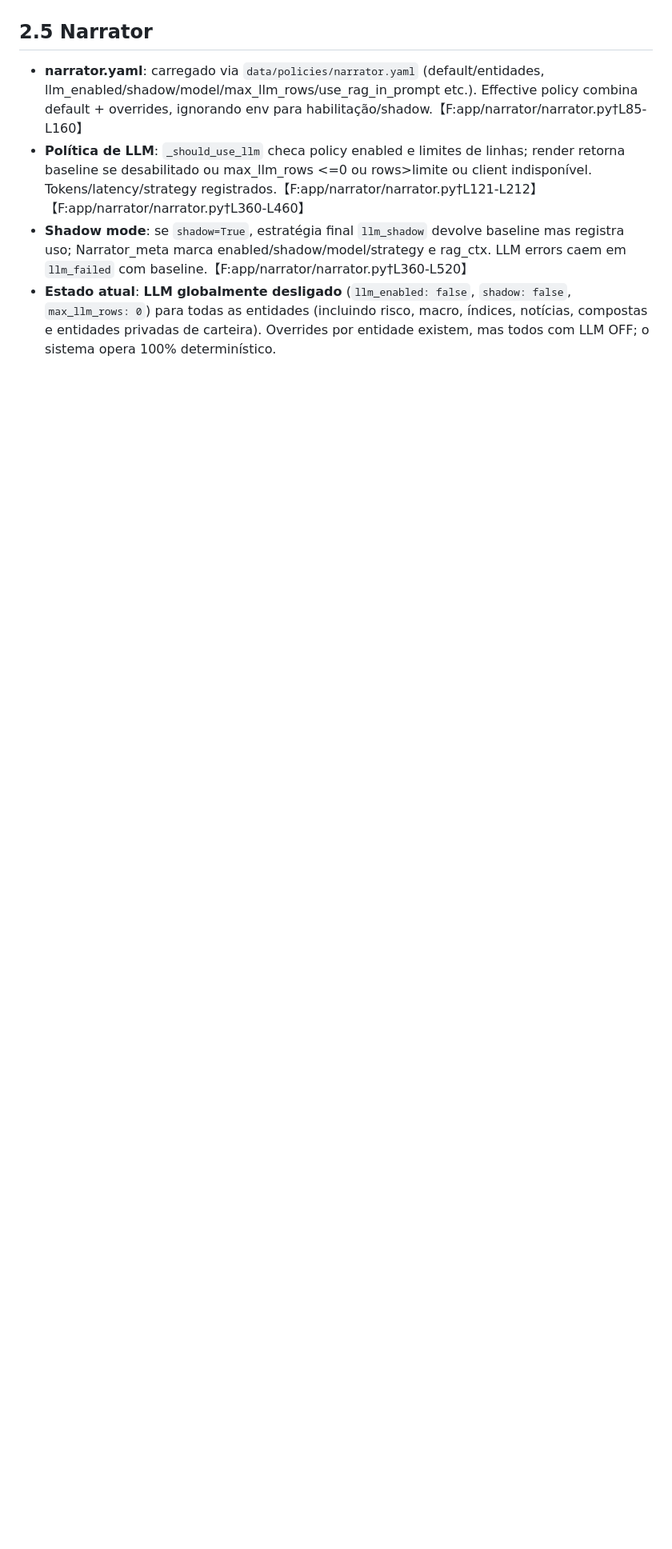
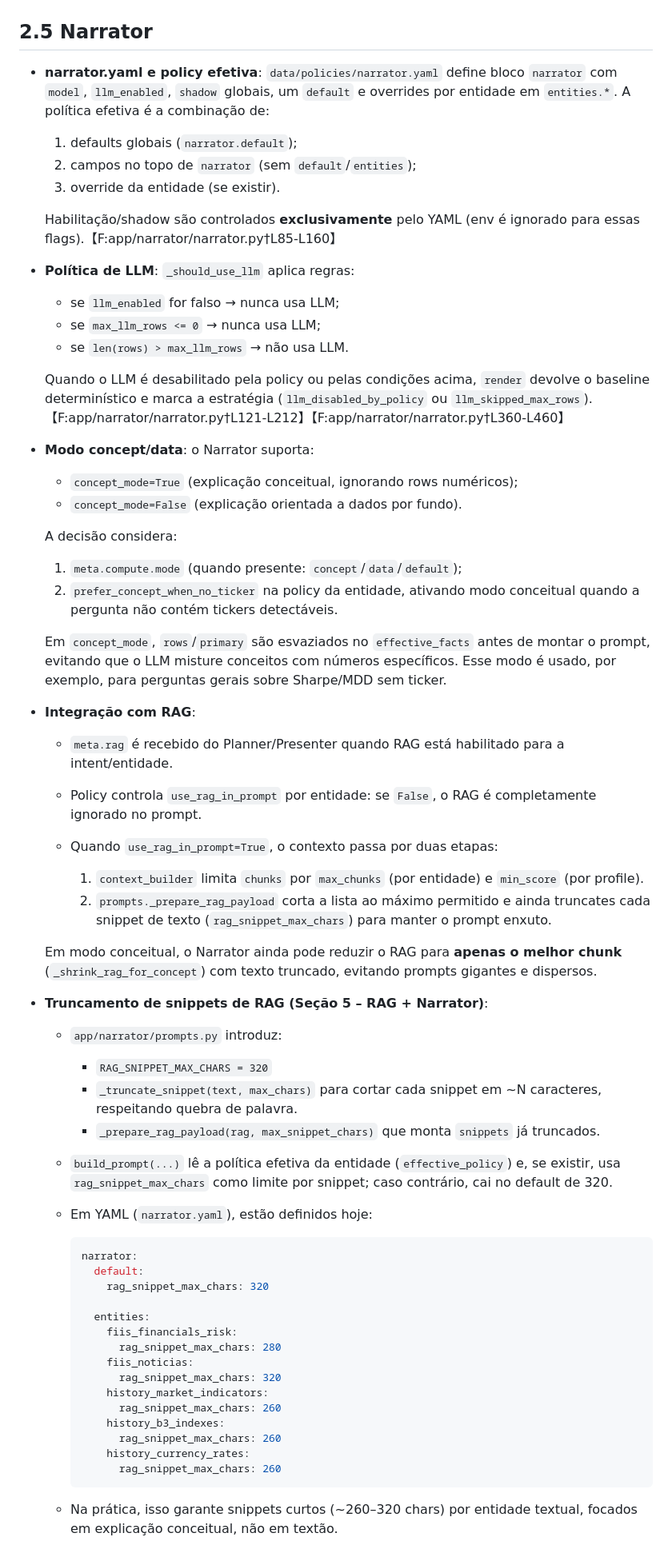
Before and after one commit to leleoaraxa/araquem, a Markdown page: docs/dev/ARAQUEM_STATUS_2025.md, the part around one of its changes. Shown at 80% size. GitHub-like rendering; blank space fills up the shorter version.

````diff
--- a/docs/dev/ARAQUEM_STATUS_2025.md
+++ b/docs/dev/ARAQUEM_STATUS_2025.md
@@ -40,7 +75,74 @@
 
 ## 2.5 Narrator
 
-* **narrator.yaml**: carregado via `data/policies/narrator.yaml` (default/entidades, llm_enabled/shadow/model/max_llm_rows/use_rag_in_prompt etc.). Effective policy combina default + overrides, ignorando env para habilitação/shadow.【F:app/narrator/narrator.py†L85-L160】
-* **Política de LLM**: `_should_use_llm` checa policy enabled e limites de linhas; render retorna baseline se desabilitado ou max_llm_rows <=0 ou rows>limite ou client indisponível. Tokens/latency/strategy registrados.【F:app/narrator/narrator.py†L121-L212】【F:app/narrator/narrator.py†L360-L460】
-* **Shadow mode**: se `shadow=True`, estratégia final `llm_shadow` devolve baseline mas registra uso; Narrator_meta marca enabled/shadow/model/strategy e rag_ctx. LLM errors caem em `llm_failed` com baseline.【F:app/narrator/narrator.py†L360-L520】
-* **Estado atual**: **LLM globalmente desligado** (`llm_enabled: false`, `shadow: false`, `max_llm_rows: 0`) para todas as entidades (incluindo risco, macro, índices, notícias, compostas e entidades privadas de carteira). Overrides por entidade existem, mas todos com LLM OFF; o sistema opera 100% determinístico.
+* **narrator.yaml e policy efetiva**: `data/policies/narrator.yaml` define bloco `narrator` com `model`, `llm_enabled`, `shadow` globais, um `default` e overrides por entidade em `entities.*`. A política efetiva é a combinação de:
+
+  1. defaults globais (`narrator.default`);
+  2. campos no topo de `narrator` (sem `default`/`entities`);
+  3. override da entidade (se existir).
+
+  Habilitação/shadow são controlados **exclusivamente** pelo YAML (env é ignorado para essas flags).【F:app/narrator/narrator.py†L85-L160】
+
+* **Política de LLM**: `_should_use_llm` aplica regras:
+
+  * se `llm_enabled` for falso → nunca usa LLM;
+  * se `max_llm_rows <= 0` → nunca usa LLM;
+  * se `len(rows) > max_llm_rows` → não usa LLM.
+
+  Quando o LLM é desabilitado pela policy ou pelas condições acima, `render` devolve o baseline determinístico e marca a estratégia (`llm_disabled_by_policy` ou `llm_skipped_max_rows`).【F:app/narrator/narrator.py†L121-L212】【F:app/narrator/narrator.py†L360-L460】
+
+* **Modo concept/data**: o Narrator suporta:
+
+  * `concept_mode=True` (explicação conceitual, ignorando rows numéricos);
+  * `concept_mode=False` (explicação orientada a dados por fundo).
+
+  A decisão considera:
+
+  1. `meta.compute.mode` (quando presente: `concept`/`data`/`default`);
+  2. `prefer_concept_when_no_ticker` na policy da entidade, ativando modo conceitual quando a pergunta não contém tickers detectáveis.
+
+  Em `concept_mode`, `rows`/`primary` são esvaziados no `effective_facts` antes de montar o prompt, evitando que o LLM misture conceitos com números específicos. Esse modo é usado, por exemplo, para perguntas gerais sobre Sharpe/MDD sem ticker.
+
+* **Integração com RAG**:
+
+  * `meta.rag` é recebido do Planner/Presenter quando RAG está habilitado para a intent/entidade.
+  * Policy controla `use_rag_in_prompt` por entidade: se `False`, o RAG é completamente ignorado no prompt.
+  * Quando `use_rag_in_prompt=True`, o contexto passa por duas etapas:
+
+    1. `context_builder` limita `chunks` por `max_chunks` (por entidade) e `min_score` (por profile).
+    2. `prompts._prepare_rag_payload` corta a lista ao máximo permitido e ainda truncates cada snippet de texto (`rag_snippet_max_chars`) para manter o prompt enxuto.
+
+  Em modo conceitual, o Narrator ainda pode reduzir o RAG para **apenas o melhor chunk** (`_shrink_rag_for_concept`) com texto truncado, evitando prompts gigantes e dispersos.
+
+* **Truncamento de snippets de RAG (Seção 5 – RAG + Narrator)**:
+
+  * `app/narrator/prompts.py` introduz:
+
+    * `RAG_SNIPPET_MAX_CHARS = 320`
+    * `_truncate_snippet(text, max_chars)` para cortar cada snippet em ~N caracteres, respeitando quebra de palavra.
+    * `_prepare_rag_payload(rag, max_snippet_chars)` que monta `snippets` já truncados.
+
+  * `build_prompt(...)` lê a política efetiva da entidade (`effective_policy`) e, se existir, usa `rag_snippet_max_chars` como limite por snippet; caso contrário, cai no default de 320.
+
+  * Em YAML (`narrator.yaml`), estão definidos hoje:
+
+    ```yaml
+    narrator:
+      default:
+        rag_snippet_max_chars: 320
+
+      entities:
+        fiis_financials_risk:
+          rag_snippet_max_chars: 280
+        fiis_noticias:
+          rag_snippet_max_chars: 320
+        history_market_indicators:
+          rag_snippet_max_chars: 260
+        history_b3_indexes:
+          rag_snippet_max_chars: 260
+        history_currency_rates:
+          rag_snippet_max_chars: 260
+    ```
+
+  * Na prática, isso garante snippets curtos (~260–320 chars) por entidade textual, focados em explicação conceitual, não em textão.
+
````
Also changed, not shown: other parts of docs/dev/ARAQUEM_STATUS_2025.md (+104 -22 lines).
